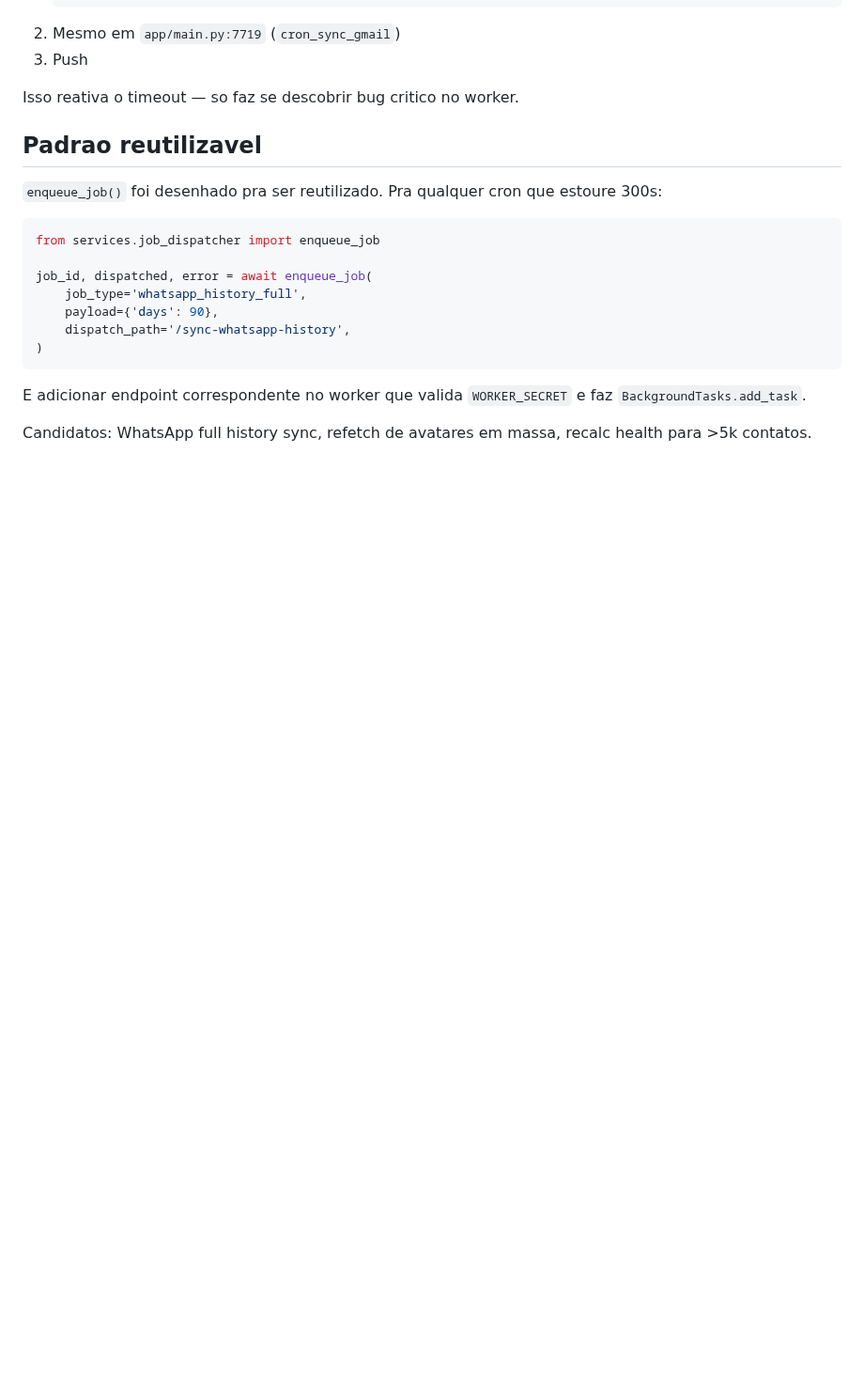
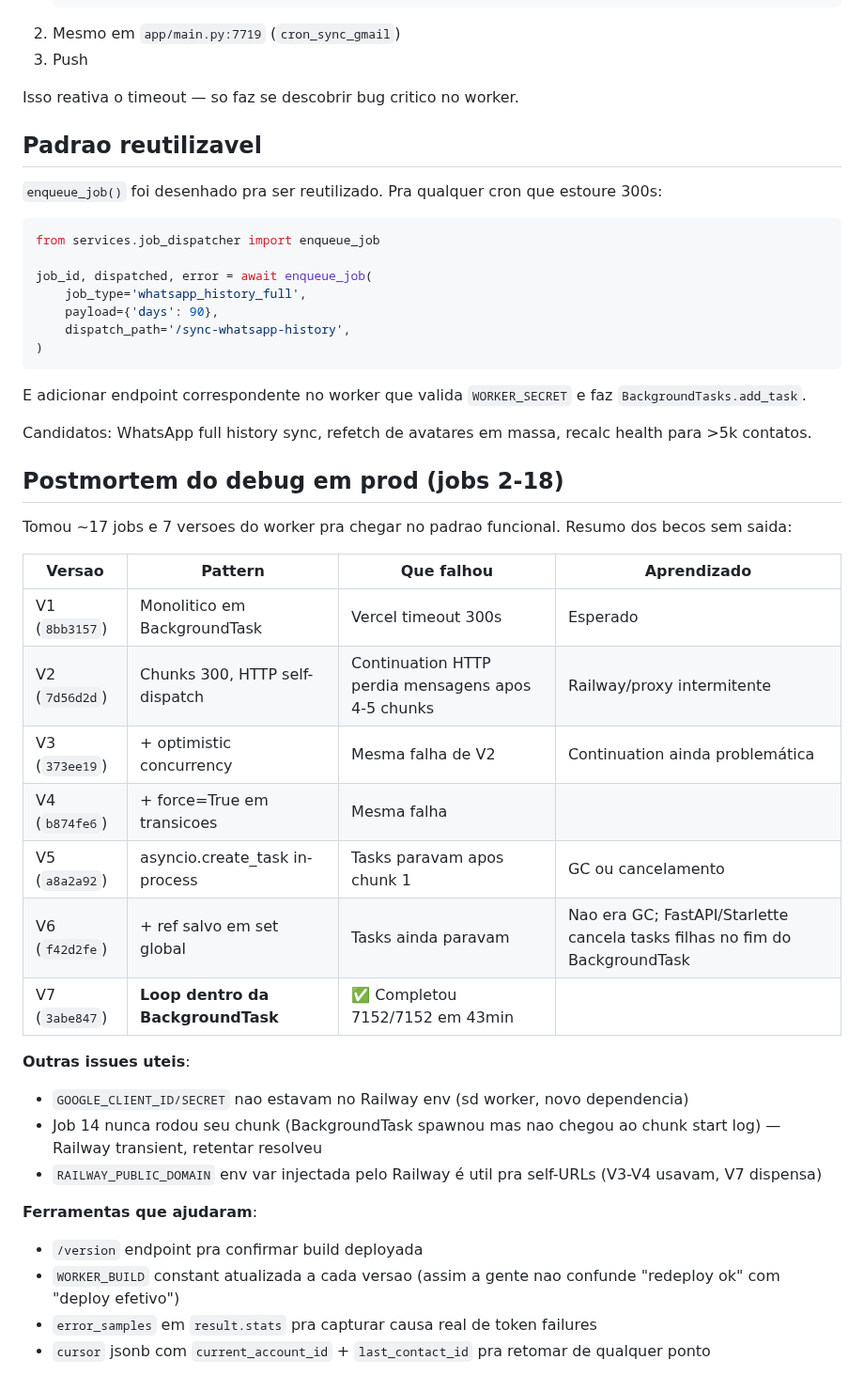
Before and after one commit to renatoprado18/prospect-system-imensiah, a Markdown page: docs/GMAIL_SYNC_RAILWAY.md, the part around one of its changes. Shown at 94% size. Drawn GitHub-style; blank space fills up the shorter version.

```diff
--- a/docs/GMAIL_SYNC_RAILWAY.md
+++ b/docs/GMAIL_SYNC_RAILWAY.md
@@ -191,3 +214,28 @@ job_id, dispatched, error = await enqueue_job(
 E adicionar endpoint correspondente no worker que valida `WORKER_SECRET` e faz `BackgroundTasks.add_task`.
 
 Candidatos: WhatsApp full history sync, refetch de avatares em massa, recalc health para >5k contatos.
+
+## Postmortem do debug em prod (jobs 2-18)
+
+Tomou ~17 jobs e 7 versoes do worker pra chegar no padrao funcional. Resumo dos becos sem saida:
+
+| Versao | Pattern | Que falhou | Aprendizado |
+|---|---|---|---|
+| V1 (`8bb3157`) | Monolitico em BackgroundTask | Vercel timeout 300s | Esperado |
+| V2 (`7d56d2d`) | Chunks 300, HTTP self-dispatch | Continuation HTTP perdia mensagens apos 4-5 chunks | Railway/proxy intermitente |
+| V3 (`373ee19`) | + optimistic concurrency | Mesma falha de V2 | Continuation ainda problemática |
+| V4 (`b874fe6`) | + force=True em transicoes | Mesma falha | |
+| V5 (`a8a2a92`) | asyncio.create_task in-process | Tasks paravam apos chunk 1 | GC ou cancelamento |
+| V6 (`f42d2fe`) | + ref salvo em set global | Tasks ainda paravam | Nao era GC; FastAPI/Starlette cancela tasks filhas no fim do BackgroundTask |
+| V7 (`3abe847`) | **Loop dentro da BackgroundTask** | ✅ Completou 7152/7152 em 43min | |
+
+**Outras issues uteis**:
+- `GOOGLE_CLIENT_ID/SECRET` nao estavam no Railway env (sd worker, novo dependencia)
+- Job 14 nunca rodou seu chunk (BackgroundTask spawnou mas nao chegou ao chunk start log) — Railway transient, retentar resolveu
+- `RAILWAY_PUBLIC_DOMAIN` env var injectada pelo Railway é util pra self-URLs (V3-V4 usavam, V7 dispensa)
+
+**Ferramentas que ajudaram**:
+- `/version` endpoint pra confirmar build deployada
+- `WORKER_BUILD` constant atualizada a cada versao (assim a gente nao confunde "redeploy ok" com "deploy efetivo")
+- `error_samples` em `result.stats` pra capturar causa real de token failures
+- `cursor` jsonb com `current_account_id` + `last_contact_id` pra retomar de qualquer ponto
```
Also changed, not shown: other parts of docs/GMAIL_SYNC_RAILWAY.md (+41 -18 lines).
